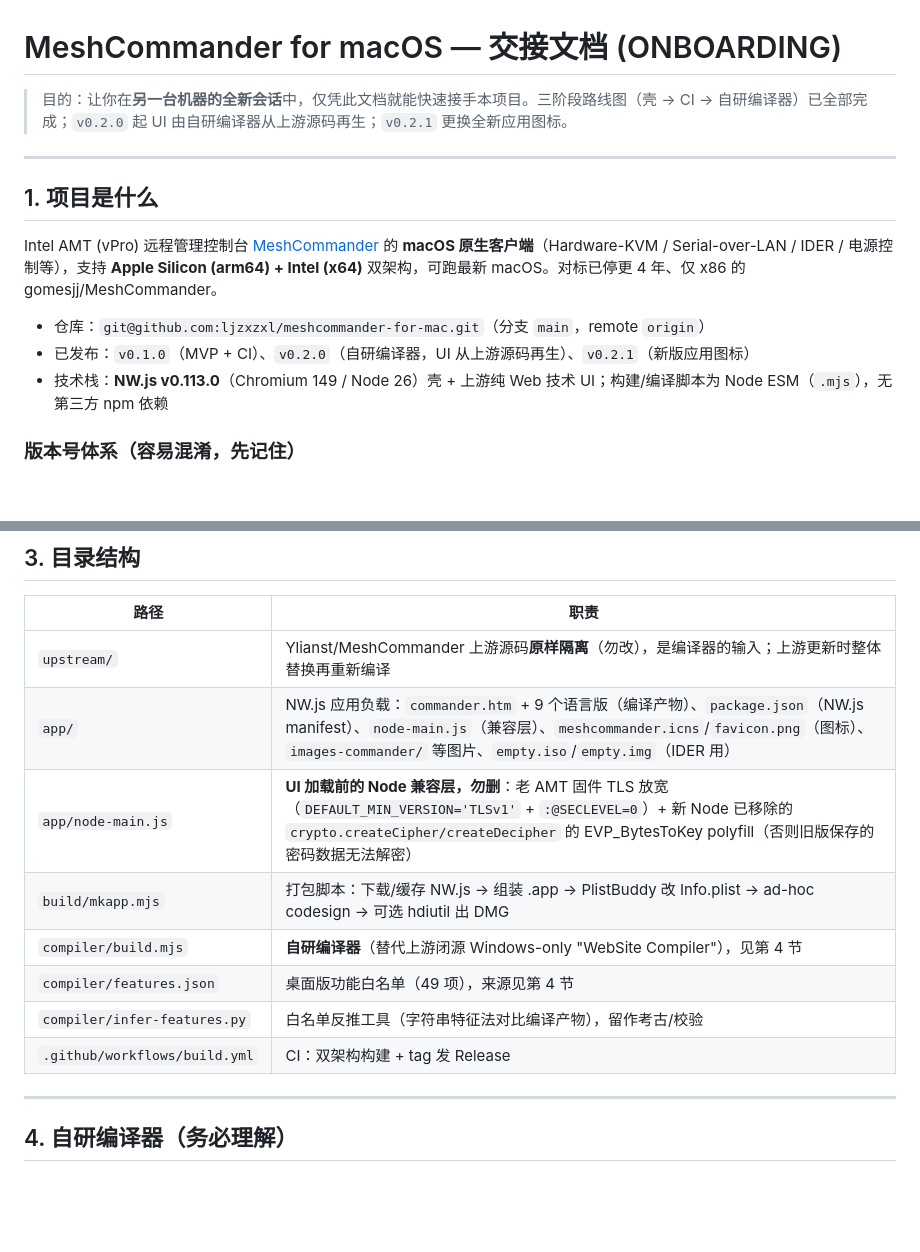
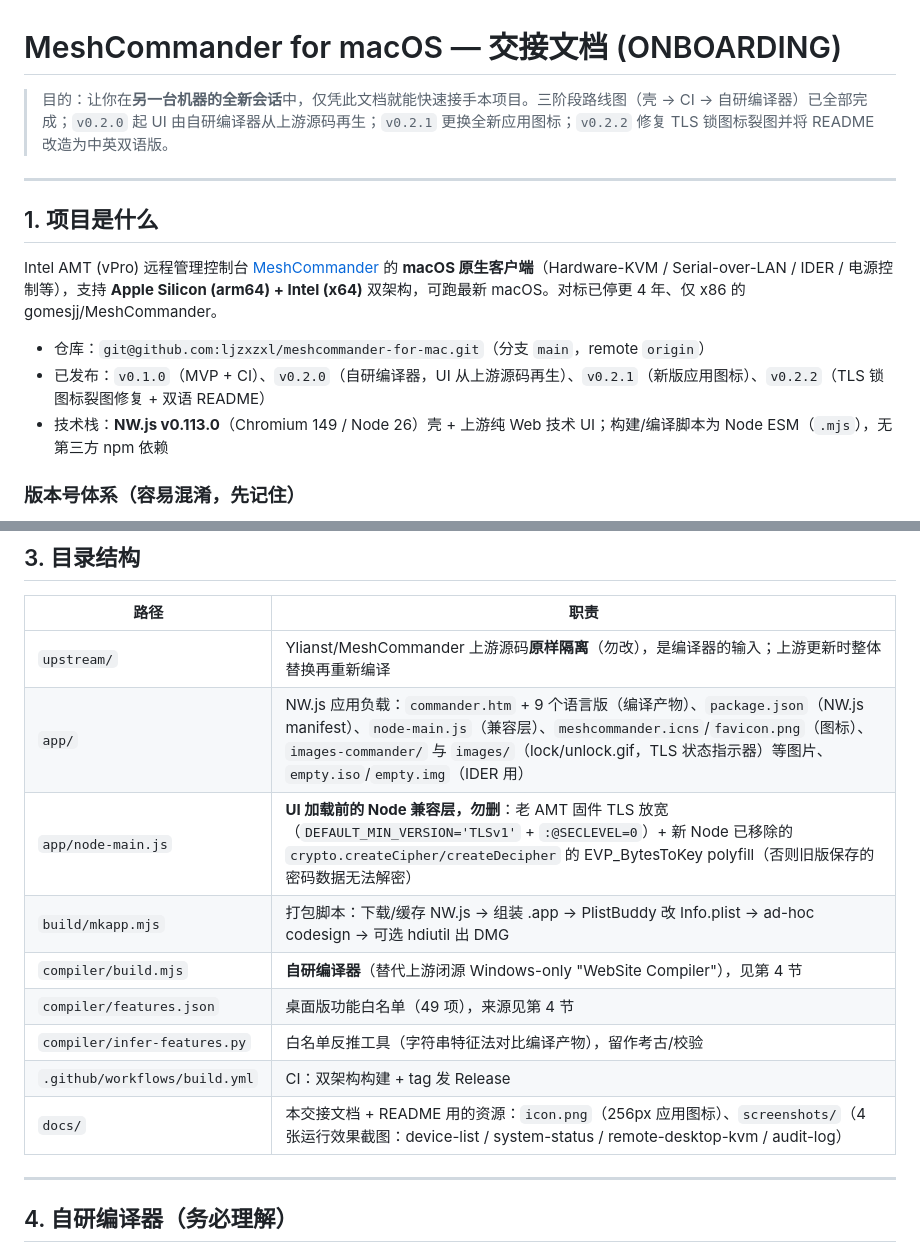
Before and after one commit to ljzxzxl/meshcommander-for-mac, a Markdown page: docs/ONBOARDING.md, 2 parts joined by grey strips. Drawn GitHub-style; blank space fills up the shorter version.

```diff
--- a/docs/ONBOARDING.md
+++ b/docs/ONBOARDING.md
@@ -1,6 +1,6 @@
 # MeshCommander for macOS — 交接文档 (ONBOARDING)
 
-> 目的：让你在**另一台机器的全新会话**中，仅凭此文档就能快速接手本项目。三阶段路线图（壳 → CI → 自研编译器）已全部完成；`v0.2.0` 起 UI 由自研编译器从上游源码再生；`v0.2.1` 更换全新应用图标。
+> 目的：让你在**另一台机器的全新会话**中，仅凭此文档就能快速接手本项目。三阶段路线图（壳 → CI → 自研编译器）已全部完成；`v0.2.0` 起 UI 由自研编译器从上游源码再生；`v0.2.1` 更换全新应用图标；`v0.2.2` 修复 TLS 锁图标裂图并将 README 改造为中英双语版。
 
 ---
 
@@ -9,7 +9,7 @@
 Intel AMT (vPro) 远程管理控制台 [MeshCommander](https://github.com/Ylianst/MeshCommander) 的 **macOS 原生客户端**（Hardware-KVM / Serial-over-LAN / IDER / 电源控制等），支持 **Apple Silicon (arm64) + Intel (x64)** 双架构，可跑最新 macOS。对标已停更 4 年、仅 x86 的 gomesjj/MeshCommander。
 
 - 仓库：`git@github.com:ljzxzxl/meshcommander-for-mac.git`（分支 `main`，remote `origin`）
-- 已发布：`v0.1.0`（MVP + CI）、`v0.2.0`（自研编译器，UI 从上游源码再生）、`v0.2.1`（新版应用图标）
+- 已发布：`v0.1.0`（MVP + CI）、`v0.2.0`（自研编译器，UI 从上游源码再生）、`v0.2.1`（新版应用图标）、`v0.2.2`（TLS 锁图标裂图修复 + 双语 README）
 - 技术栈：**NW.js v0.113.0**（Chromium 149 / Node 26）壳 + 上游纯 Web 技术 UI；构建/编译脚本为 Node ESM（`.mjs`），无第三方 npm 依赖
 
 ### 版本号体系（容易混淆，先记住）
@@ -47,13 +47,14 @@ npm run dist                           # 双架构 + DMG 一次出齐
 | 路径 | 职责 |
 |---|---|
 | `upstream/` | Ylianst/MeshCommander 上游源码**原样隔离**（勿改），是编译器的输入；上游更新时整体替换再重新编译 |
-| `app/` | NW.js 应用负载：`commander.htm` + 9 个语言版（编译产物）、`package.json`（NW.js manifest）、`node-main.js`（兼容层）、`meshcommander.icns`/`favicon.png`（图标）、`images-commander/` 等图片、`empty.iso`/`empty.img`（IDER 用） |
+| `app/` | NW.js 应用负载：`commander.htm` + 9 个语言版（编译产物）、`package.json`（NW.js manifest）、`node-main.js`（兼容层）、`meshcommander.icns`/`favicon.png`（图标）、`images-commander/` 与 `images/`（lock/unlock.gif，TLS 状态指示器）等图片、`empty.iso`/`empty.img`（IDER 用） |
 | `app/node-main.js` | **UI 加载前的 Node 兼容层，勿删**：老 AMT 固件 TLS 放宽（`DEFAULT_MIN_VERSION='TLSv1'` + `:@SECLEVEL=0`）+ 新 Node 已移除的 `crypto.createCipher/createDecipher` 的 EVP_BytesToKey polyfill（否则旧版保存的密码数据无法解密） |
 | `build/mkapp.mjs` | 打包脚本：下载/缓存 NW.js → 组装 .app → PlistBuddy 改 Info.plist → ad-hoc codesign → 可选 hdiutil 出 DMG |
 | `compiler/build.mjs` | **自研编译器**（替代上游闭源 Windows-only "WebSite Compiler"），见第 4 节 |
 | `compiler/features.json` | 桌面版功能白名单（49 项），来源见第 4 节 |
 | `compiler/infer-features.py` | 白名单反推工具（字符串特征法对比编译产物），留作考古/校验 |
 | `.github/workflows/build.yml` | CI：双架构构建 + tag 发 Release |
+| `docs/` | 本交接文档 + README 用的资源：`icon.png`（256px 应用图标）、`screenshots/`（4 张运行效果截图：device-list / system-status / remote-desktop-kvm / audit-log） |
 
 ---
 
```
Also changed, not shown: other parts of docs/ONBOARDING.md (+12 -4 lines).
